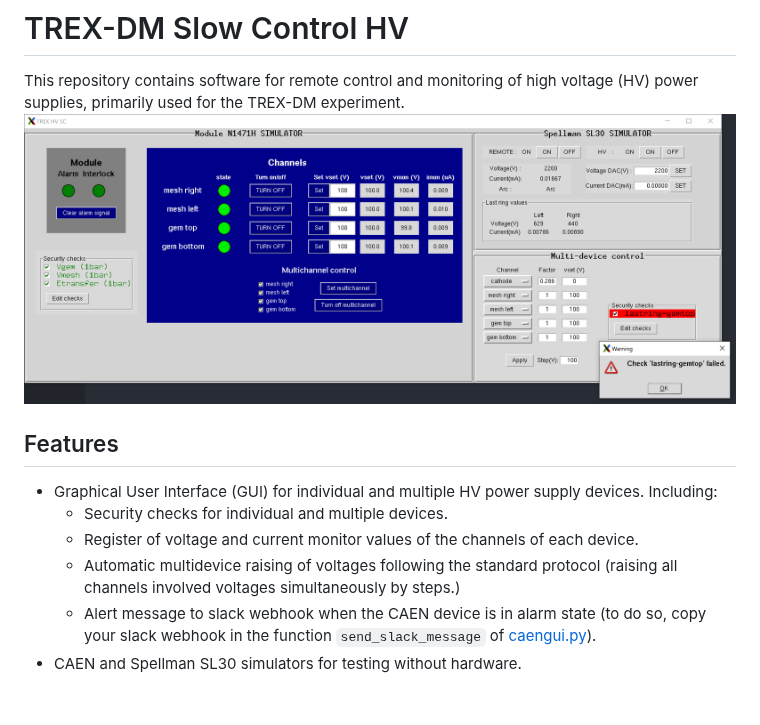
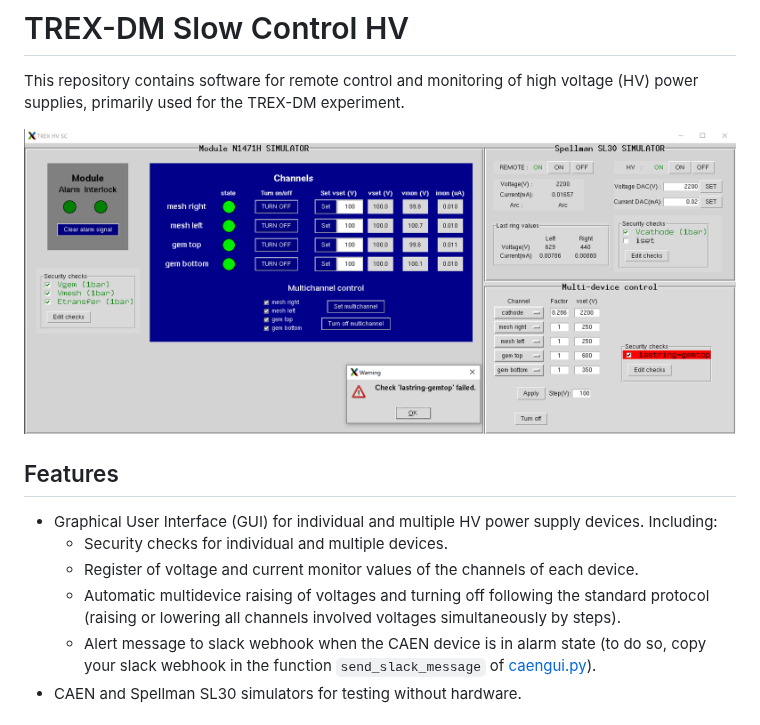
Before and after one commit to AlvaroEzq/trex-slowcontrolHV, a Markdown page: README.md, the part around the change. GitHub-like rendering; pictures changed too: docs/maingui_withfailedcheck.PNG.

Commit message:
add turn off multidevice channels with protocol

```diff
--- a/README.md
+++ b/README.md
@@ -1,13 +1,14 @@
 # TREX-DM Slow Control HV
 
 This repository contains software for remote control and monitoring of high voltage (HV) power supplies, primarily used for the TREX-DM experiment.
+
 ![CAEN HV power supply GUI.](docs/maingui_withfailedcheck.PNG)
 
 ## Features
 - Graphical User Interface (GUI) for individual and multiple HV power supply devices. Including:
    - Security checks for individual and multiple devices.
    - Register of voltage and current monitor values of the channels of each device.
-   - Automatic multidevice raising of voltages following the standard protocol (raising all channels involved voltages simultaneously by steps.)
+   - Automatic multidevice raising of voltages and turning off following the standard protocol (raising or lowering all channels involved voltages simultaneously by steps).
    - Alert message to slack webhook when the CAEN device is in alarm state (to do so, copy your slack webhook in the function `send_slack_message` of [caengui.py](caengui.py)).
 - CAEN and Spellman SL30 simulators for testing without hardware.
 
```
Also changed, not shown: 3 other files.
